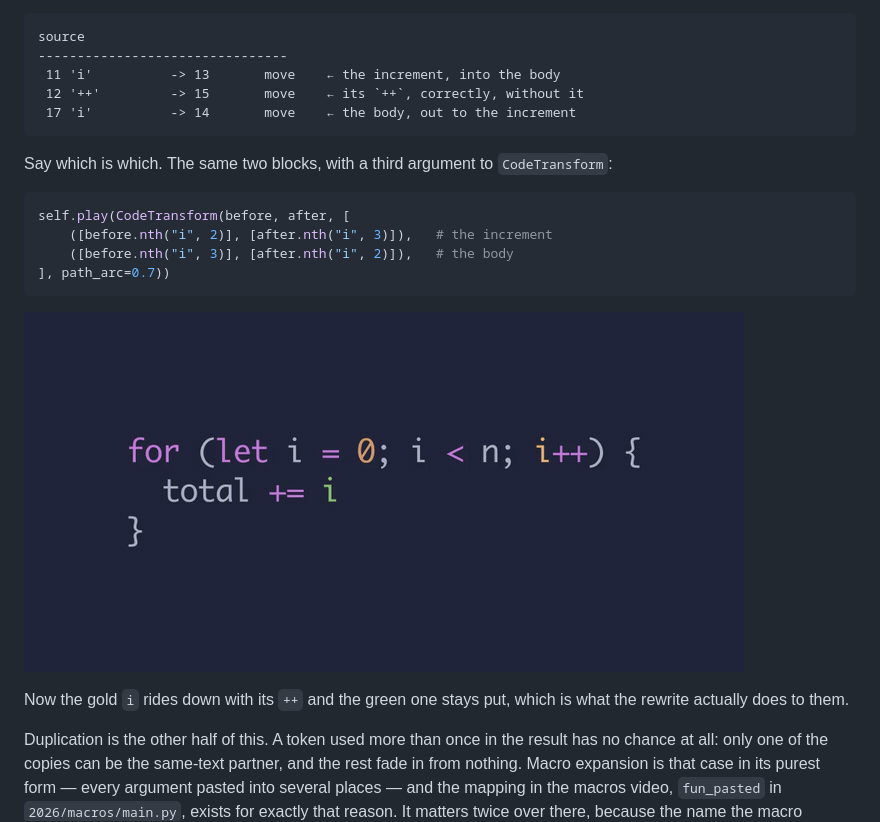
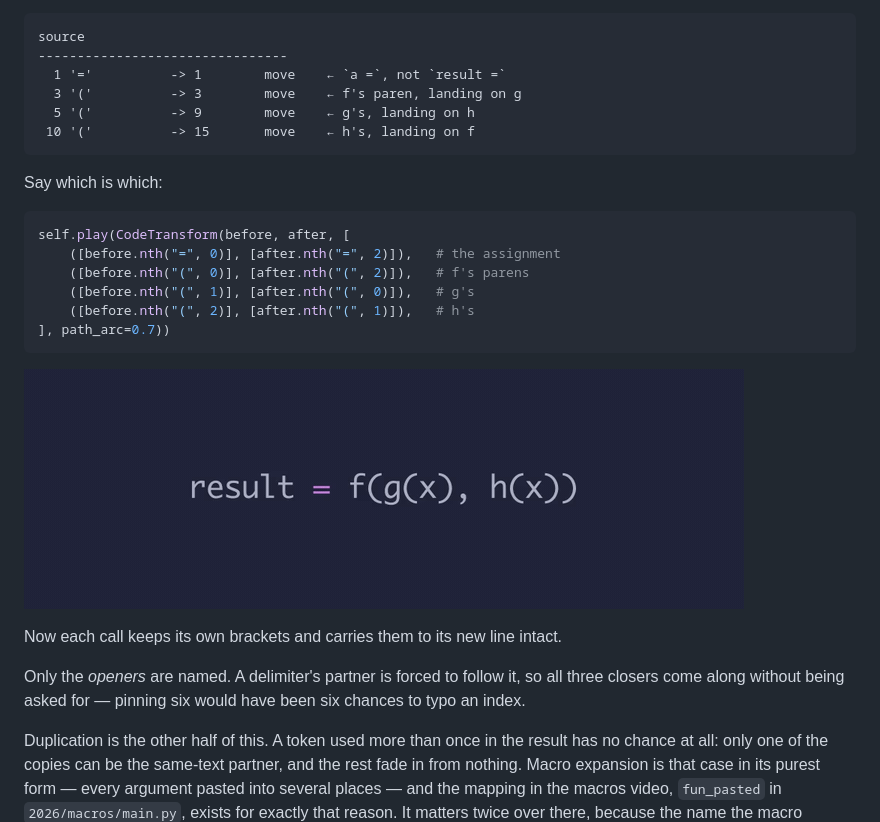
Before and after one commit to quasarbright/canim, a Markdown page: README.md, the part around one of its changes. Rendered like a GitHub page; pictures changed too: docs/mapping.gif.

````diff
--- a/README.md
+++ b/README.md
@@ -168,25 +157,30 @@ increment. The first two pair correctly and the last two cross:
 ```
 source
 --------------------------------
- 11 'i'          -> 13       move    ← the increment, into the body
- 12 '++'         -> 15       move    ← its `++`, correctly, without it
- 17 'i'          -> 14       move    ← the body, out to the increment
+  1 '='          -> 1        move    ← `a =`, not `result =`
+  3 '('          -> 3        move    ← f's paren, landing on g
+  5 '('          -> 9        move    ← g's, landing on h
+ 10 '('          -> 15       move    ← h's, landing on f
 ```
 
-Say which is which. The same two blocks, with a third argument to
-`CodeTransform`:
+Say which is which:
 
 ```python
 self.play(CodeTransform(before, after, [
-    ([before.nth("i", 2)], [after.nth("i", 3)]),   # the increment
-    ([before.nth("i", 3)], [after.nth("i", 2)]),   # the body
+    ([before.nth("=", 0)], [after.nth("=", 2)]),   # the assignment
+    ([before.nth("(", 0)], [after.nth("(", 2)]),   # f's parens
+    ([before.nth("(", 1)], [after.nth("(", 0)]),   # g's
+    ([before.nth("(", 2)], [after.nth("(", 1)]),   # h's
 ], path_arc=0.7))
 ```
 
 ![](docs/mapping.gif)
 
-Now the gold `i` rides down with its `++` and the green one stays put, which is
-what the rewrite actually does to them.
+Now each call keeps its own brackets and carries them to its new line intact.
+
+Only the *openers* are named. A delimiter's partner is forced to follow it, so
+all three closers come along without being asked for — pinning six would have
+been six chances to typo an index.
 
 Duplication is the other half of this. A token used more than once in the
 result has no chance at all: only one of the copies can be the same-text
````
Also changed, not shown: other parts of README.md (+17 -28 lines), docs/basic.gif, docs/mapping-wrong.gif, 1 other file.
